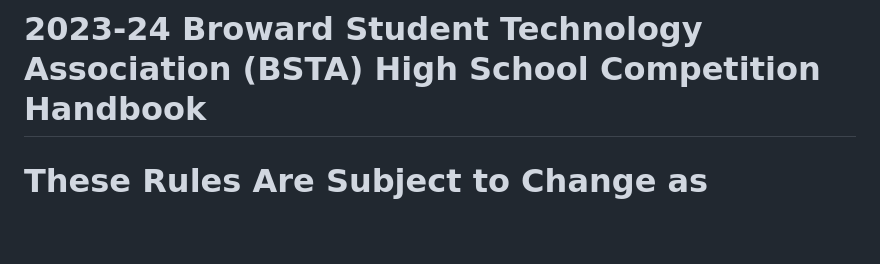
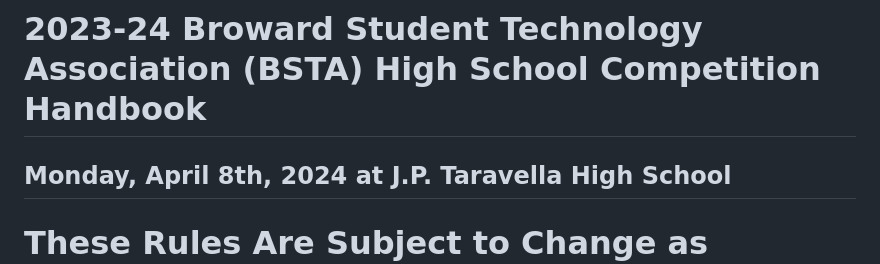
Before and after one commit to JPT-Gross/bsta, a Markdown page: README.md, the part around the change. Rendered like a GitHub page; blank space fills up the shorter version.

Commit message:
Added competition date to README

```diff
--- a/README.md
+++ b/README.md
@@ -1,4 +1,5 @@
 # 2023-24 Broward Student Technology Association (BSTA) High School Competition Handbook
+## Monday, April 8th, 2024 at J.P. Taravella High School
 
 # These Rules Are Subject to Change as Participants Review for Errors or Inconsistencies.
 ![Broward Technology Student Association](images/bsta_logo.png "Broward Technology Student Association")
```
